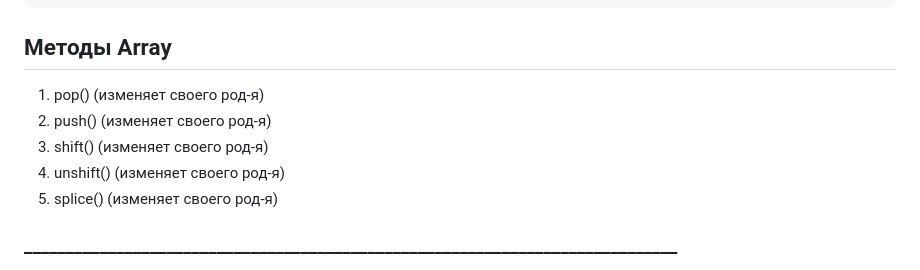
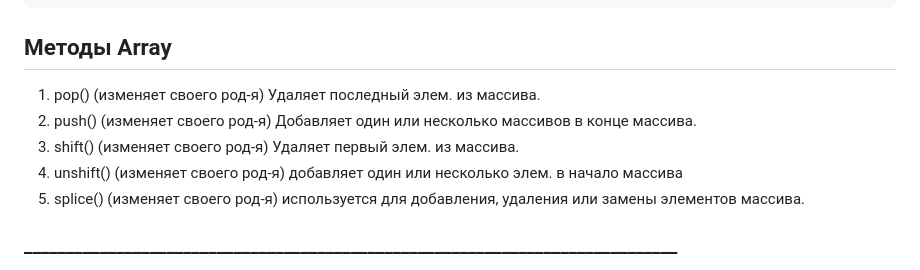
Before and after one commit to Maruf981/FirstJS, a Markdown page: READMEArray.md, the part around the change. Rendered like a GitHub page.

Commit message:
last for today

````diff
--- a/READMEArray.md
+++ b/READMEArray.md
@@ -17,11 +17,11 @@ fruits[1] = 'orange'; // Меняем 'banana' на 'orange'
 console.log(fruits); // ['apple', 'orange', 'cherry']
 ```
 ## Методы Array
-1. pop() (изменяет своего род-я)
-2. push() (изменяет своего род-я)
-3. shift() (изменяет своего род-я)
-4. unshift() (изменяет своего род-я)
-5. splice() (изменяет своего род-я)
+1. pop() (изменяет своего род-я) Удаляет последный элем. из массива.
+2. push() (изменяет своего род-я) Добавляет один или несколько массивов в конце массива.
+3. shift() (изменяет своего род-я) Удаляет первый элем. из массива.
+4. unshift() (изменяет своего род-я) добавляет один или несколько элем. в начало массива
+5. splice() (изменяет своего род-я) используется для добавления, удаления или замены элементов массива.
 ### ______________________________________________________________________________
 6. concat() (методы возвращают нового родителя без изменения основного родителя)
 7. slice() методы возвращают нового родителя без изменения основного родителя
````
